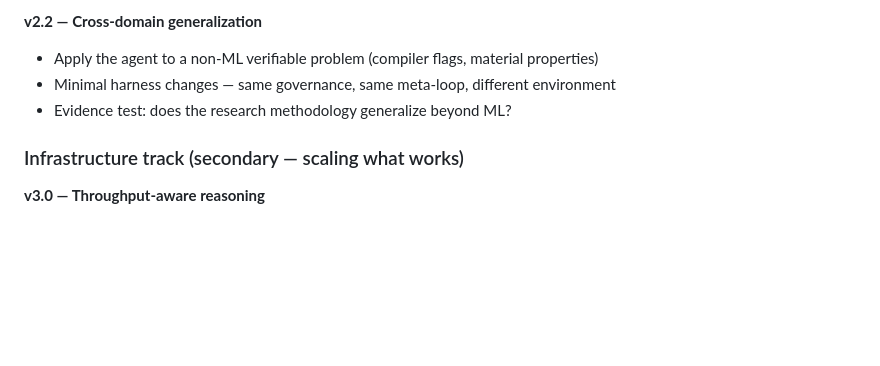
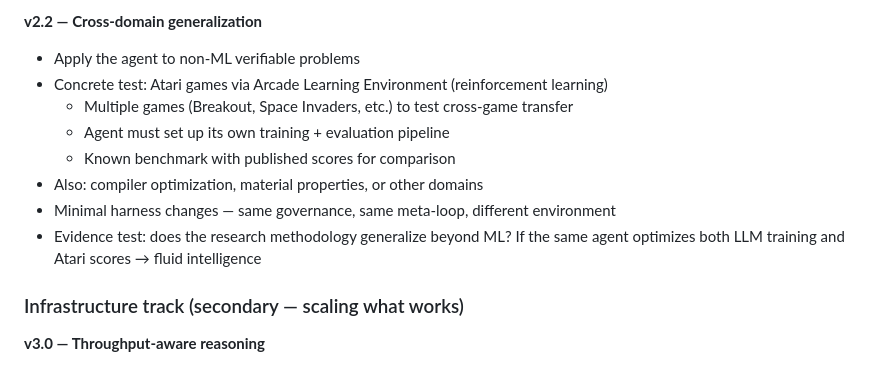
Before and after one commit to ErikDeBruijn/autoresearcher2, a Markdown page: docs/GUARDRAILS.md, the part around the change. GitHub-like rendering; blank space fills up the shorter version.

Commit message:
Add Atari as concrete cross-domain generalization test (v2.2)
Atari games via Arcade Learning Environment are a perfect G-factor test:
verifiable scores, multiple games for transfer testing, fundamentally
different domain (RL vs supervised learning). If the same agent can
optimize both LLM training and Atari scores, it demonstrates fluid
intelligence rather than domain-specific curve fitting.

```diff
--- a/docs/GUARDRAILS.md
+++ b/docs/GUARDRAILS.md
@@ -57,9 +57,15 @@ Each phase requires evidence-quality validation of the previous one.
 - This is the G-factor test — fluid intelligence vs crystallized
 
 **v2.2 — Cross-domain generalization**
-- Apply the agent to a non-ML verifiable problem (compiler flags, material properties)
+- Apply the agent to non-ML verifiable problems
+- Concrete test: Atari games via Arcade Learning Environment (reinforcement learning)
+  - Multiple games (Breakout, Space Invaders, etc.) to test cross-game transfer
+  - Agent must set up its own training + evaluation pipeline
+  - Known benchmark with published scores for comparison
+- Also: compiler optimization, material properties, or other domains
 - Minimal harness changes — same governance, same meta-loop, different environment
 - Evidence test: does the research methodology generalize beyond ML?
+  If the same agent optimizes both LLM training and Atari scores → fluid intelligence
 
 ### Infrastructure track (secondary — scaling what works)
 
```
